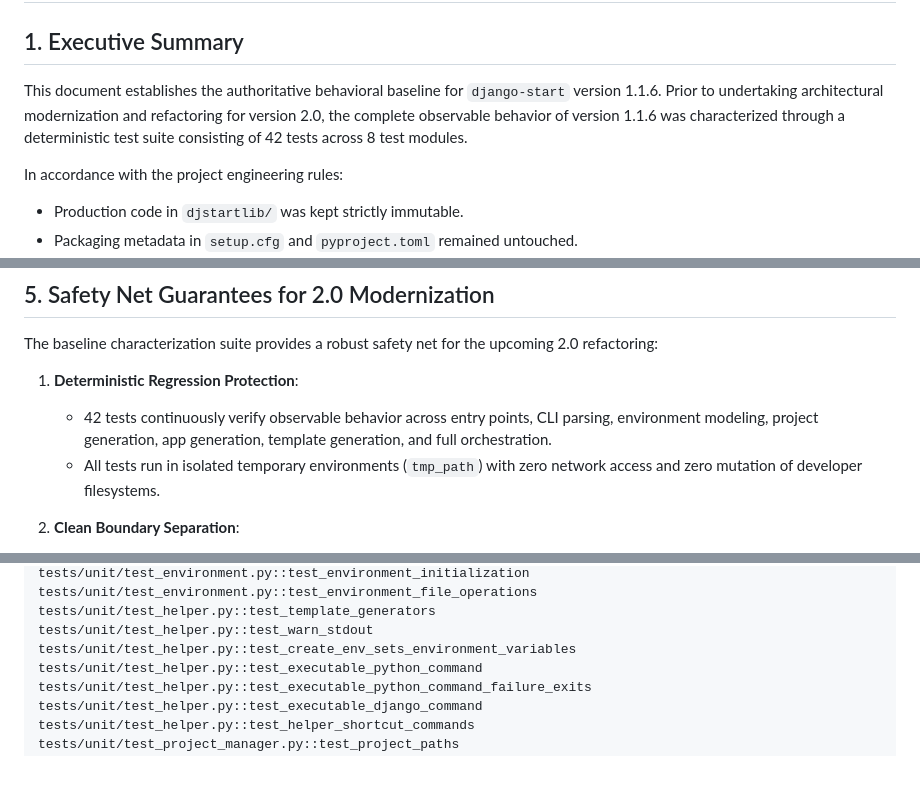
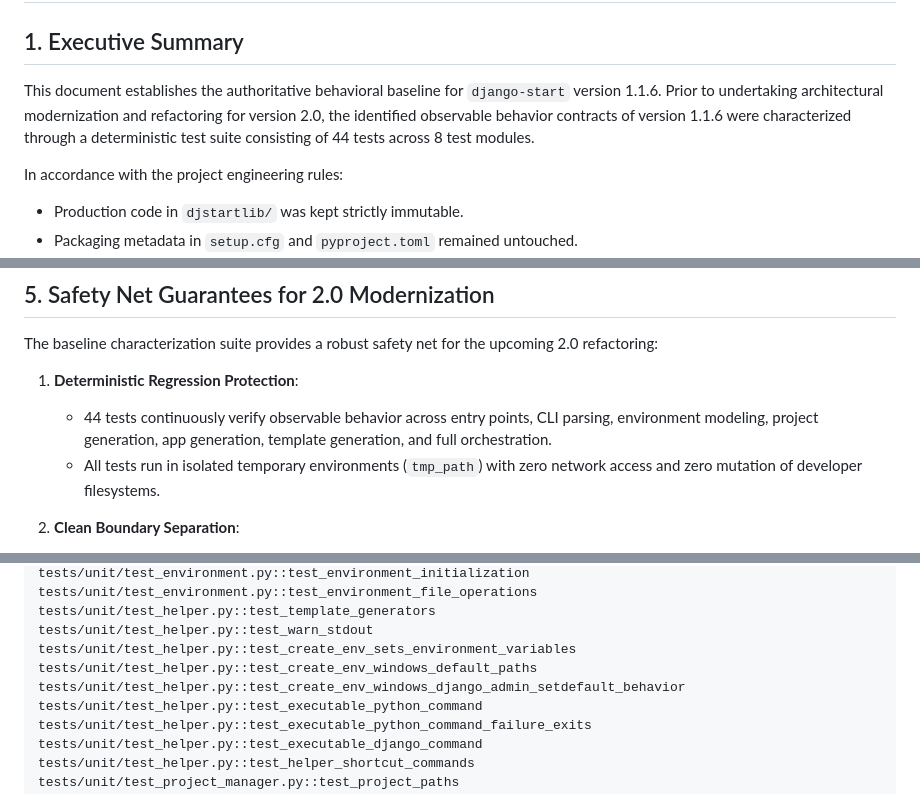
Before and after one commit to islam-kamel/django-start, a Markdown page: docs/baseline-1.1.6.md, 3 parts joined by grey strips. GitHub-like rendering; blank space fills up the shorter version.

```diff
--- a/docs/baseline-1.1.6.md
+++ b/docs/baseline-1.1.6.md
@@ -3,7 +3,7 @@
 ## 1. Executive Summary
 
 This document establishes the authoritative behavioral baseline for `django-start` version 1.1.6.
-Prior to undertaking architectural modernization and refactoring for version 2.0, the complete observable behavior of version 1.1.6 was characterized through a deterministic test suite consisting of 42 tests across 8 test modules.
+Prior to undertaking architectural modernization and refactoring for version 2.0, the identified observable behavior contracts of version 1.1.6 were characterized through a deterministic test suite consisting of 44 tests across 8 test modules.
 
 In accordance with the project engineering rules:
 - Production code in `djstartlib/` was kept strictly immutable.
@@ -169,7 +170,7 @@ def update_view(self):
 The baseline characterization suite provides a robust safety net for the upcoming 2.0 refactoring:
 
 1. **Deterministic Regression Protection**:
-   - 42 tests continuously verify observable behavior across entry points, CLI parsing, environment modeling, project generation, app generation, template generation, and full orchestration.
+   - 44 tests continuously verify observable behavior across entry points, CLI parsing, environment modeling, project generation, app generation, template generation, and full orchestration.
    - All tests run in isolated temporary environments (`tmp_path`) with zero network access and zero mutation of developer filesystems.
 
 2. **Clean Boundary Separation**:
@@ -208,6 +209,8 @@ tests/unit/test_environment.py::test_environment_file_operations
 tests/unit/test_helper.py::test_template_generators
 tests/unit/test_helper.py::test_warn_stdout
 tests/unit/test_helper.py::test_create_env_sets_environment_variables
+tests/unit/test_helper.py::test_create_env_windows_default_paths
+tests/unit/test_helper.py::test_create_env_windows_django_admin_setdefault_behavior
 tests/unit/test_helper.py::test_executable_python_command
 tests/unit/test_helper.py::test_executable_python_command_failure_exits
 tests/unit/test_helper.py::test_executable_django_command
```
Also changed, not shown: other parts of docs/baseline-1.1.6.md (+18 -18 lines).
